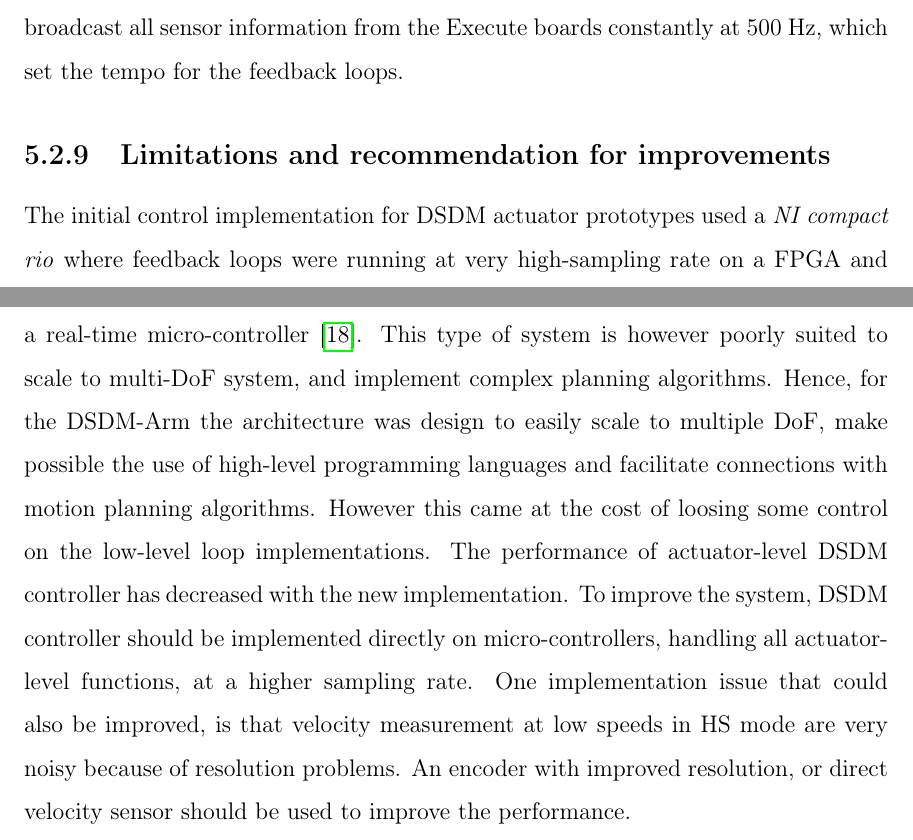
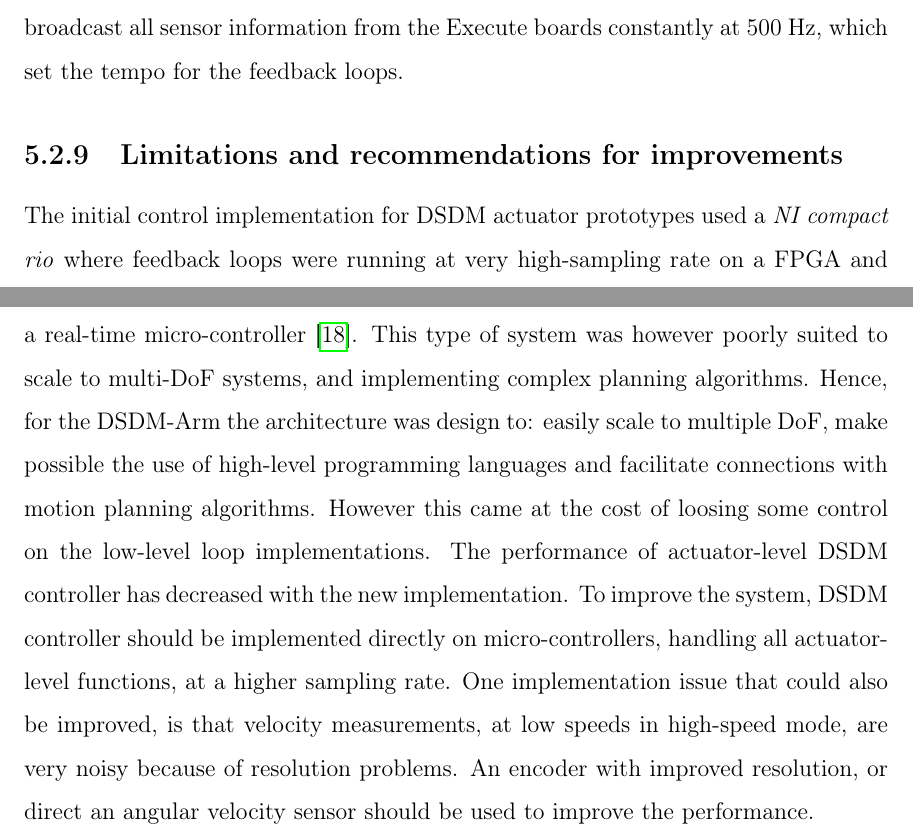
Before and after one commit to alx87grd/MIT-Thesis, a LaTeX thesis (main.tex, which reads src/exp.tex): two parts of pages 167 and 168 of 204, joined at a grey line, cut so that both start at the same text. Compiled offline with pdfLaTeX.

Commit message:
aubonpain2

```diff
--- a/src/exp.tex
+++ b/src/exp.tex
@@ -345,6 +345,6 @@ DSDM controllers are currently implemented as ROS nodes. They receive a torque a
 The motor are controlled by open-source FlexSEA Execute motor board \cite{duval_flexsea-execute:_2016}. Those boards handle low-level high-bandwidth current loops and encoder signal processing. They also include a circuit to control a brake. All those functions are made available from the FlexSEA driver nodes. Here the driver are set to request, receive and broadcast all sensor information from the Execute boards constantly at 500 Hz, which set the tempo for the feedback loops.
 
 
-\subsection{Limitations and recommendation for improvements}
+\subsection{Limitations and recommendations for improvements}
 
-The initial control implementation for DSDM actuator prototypes used a \textit{NI compact rio} where feedback loops were running at very high-sampling rate on a FPGA and a real-time micro-controller \cite{girard_two-speed_2015}. This type of system is however poorly suited to scale to multi-DoF system, and implement complex planning algorithms. Hence, for the DSDM-Arm the architecture was design to easily scale to multiple DoF, make possible the use of high-level programming languages and facilitate connections with motion planning algorithms. However this came at the cost of loosing some control on the low-level loop implementations. The performance of actuator-level DSDM controller has decreased with the new implementation. To improve the system, DSDM controller should be implemented directly on micro-controllers, handling all actuator-level functions, at a higher sampling rate. One implementation issue that could also be improved, is that velocity measurement at low speeds in HS mode are very noisy because of resolution problems. An encoder with improved resolution, or direct velocity sensor should be used to improve the performance.
+The initial control implementation for DSDM actuator prototypes used a \textit{NI compact rio} where feedback loops were running at very high-sampling rate on a FPGA and a real-time micro-controller \cite{girard_two-speed_2015}. This type of system was however poorly suited to scale to multi-DoF systems, and implementing complex planning algorithms. Hence, for the DSDM-Arm the architecture was design to: easily scale to multiple DoF, make possible the use of high-level programming languages and facilitate connections with motion planning algorithms. However this came at the cost of loosing some control on the low-level loop implementations. The performance of actuator-level DSDM controller has decreased with the new implementation. To improve the system, DSDM controller should be implemented directly on micro-controllers, handling all actuator-level functions, at a higher sampling rate. One implementation issue that could also be improved, is that velocity measurements, at low speeds in high-speed mode, are very noisy because of resolution problems. An encoder with improved resolution, or direct an angular velocity sensor should be used to improve the performance.
```
Also changed, not shown: src/exp.tex (2 more changed lines).
